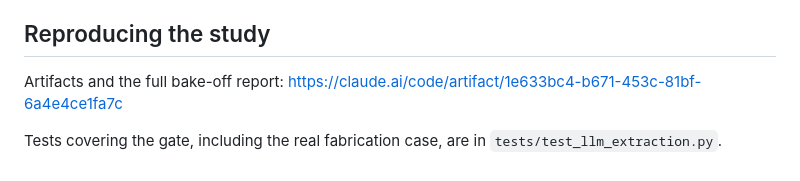
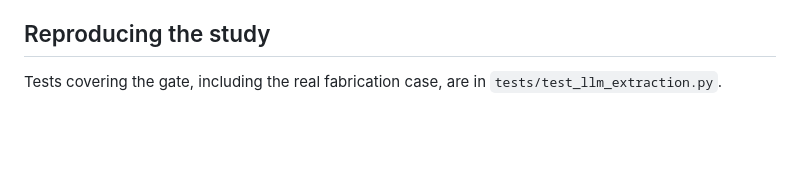
Before and after one commit to ShrewdLemon/shunkan, a Markdown page: docs/EXTRACTION.md, the part around the change. GitHub-like rendering; blank space fills up the shorter version.

Commit message:
Docs: drop a private report link and a machine-specific path

```diff
--- a/docs/EXTRACTION.md
+++ b/docs/EXTRACTION.md
@@ -307,8 +307,5 @@ vision model ships; the modality is correct, the model is not.
 
 ## Reproducing the study
 
-Artifacts and the full bake-off report:
-<https://claude.ai/code/artifact/1e633bc4-b671-453c-81bf-6a4e4ce1fa7c>
-
 Tests covering the gate, including the real fabrication case, are in
 `tests/test_llm_extraction.py`.
```
Also changed, not shown: docs/EXTRACTION_AGENT_SPEC.md (+1 -1 lines).
